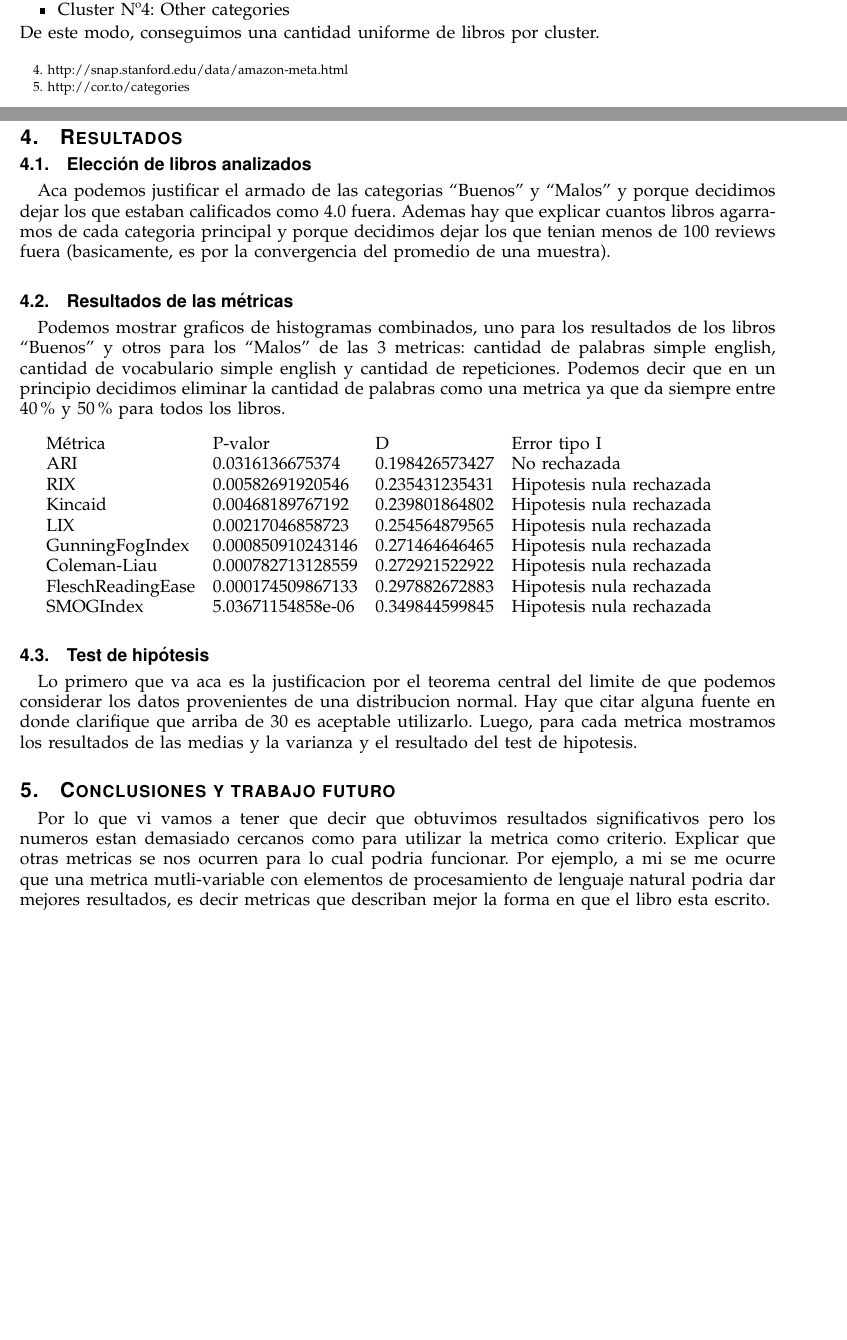
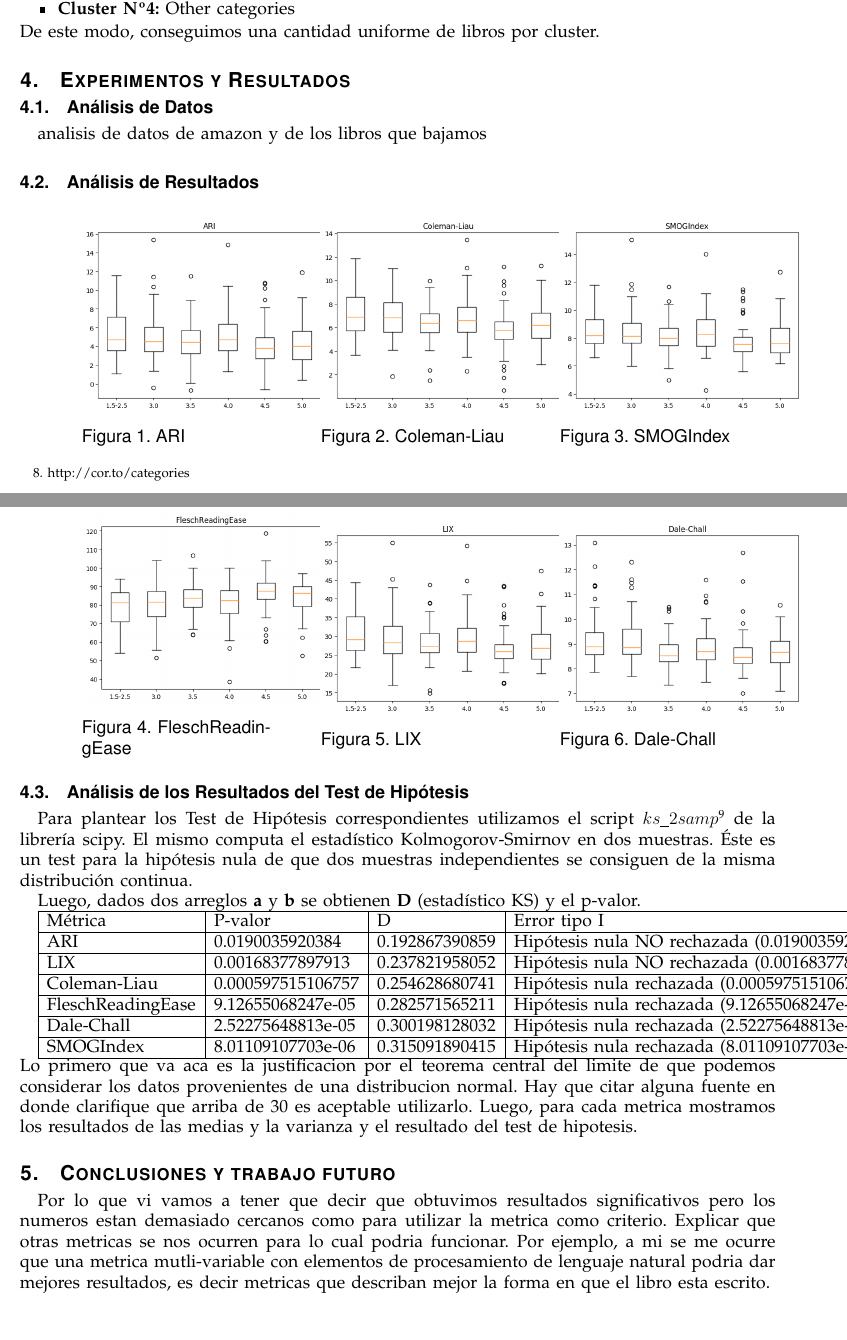
Before and after one commit to ramaroberto/INCC, a LaTeX paper (Trabajo Final/paper/paper.tex): two parts of pages 3 and 4 of 4 before the commit and two parts of pages 4 and 5 of 5 after it, joined at a grey line, cut so that both start at the same text, the shorter picture padded with empty space. Compiled offline with pdfLaTeX.

Commit message:
arreglos y agregado de boxplot

```diff
--- a/Trabajo Final/paper/paper.tex
+++ b/Trabajo Final/paper/paper.tex
@@ -2,12 +2,14 @@
 \documentclass[12pt,journal,compsoc]{IEEEtran}
 \usepackage[spanish]{babel}
 \usepackage{array}
+\usepackage{graphicx}
 \usepackage{diagbox}
+\usepackage{float}
 \usepackage[utf8]{inputenc}
 \newcommand\MYhyperrefoptions{bookmarks=true,bookmarksnumbered=true,
 pdfpagemode={UseOutlines},plainpages=false,pdfpagelabels=true,
 colorlinks=true,linkcolor={black},citecolor={black},urlcolor={black},
-pdftitle={Relación entre la legibilidad de libros y sus respectivas calificaciones},
+pdftitle={Relación entre la legibilidad de una serie de libros y sus respectivas calificaciones},
 pdfsubject={Neurociencia},
 pdfauthor={Sabrina Izcovich, Roberto Rama, Gustavo Juantorena},
 pdfkeywords={Neurociencia, Vocabulario, Libro, Métricas, Legibilidad}}
@@ -102 +118,0 @@ HP7 & 5.87282531 & 7.471714618 & 85.4710048 & 30.82360611 & 8.131901232 & 8.9693
-Primero, descargamos la base de datos \textit{Amazon product co-purchasing network metadata}\footnote{http://snap.stanford.edu/data/amazon-meta.html} en donde se detallan productos (dentro de los cuales 393.561 son libros), ranking de ventas, categoría de los mismos y reseñas en el sitio de Amazon.com. Al analizarla, nos encontramos con que, además de que la mayoría de los libros se encontraba en diversas categorías a la vez, éstas aparecen acompañadas de todos los subconjuntos de la jerarquía a la que pertenecen. Por ejemplo, la categoría ``Drama'' aparece junto con ``Books'', ``Subjects'', ``Literature \& Fiction'', por lo que ciertos libros terminan perteneciendo a 16 o más categorías. Por otro lado, nos encontramos con que gran parte de los productos se encontraban repetidos, ya sea por poseer distintas ediciones, distintos formatos (tapa blanda/tapa dura, con audio, con dibujos, etc) o por estar clasificados de forma diferente.
@@ -111,2 +128,0 @@ Para lograr resultados significativos, analizamos 156 libros que clasificamos de
-\item Cluster Nº3: Mystery and Thrillers, Thrillers, Biographies and Memoirs, Suspense, Nonfiction, History, Politics, Social Science
-\item Cluster Nº4: Other categories
@@ -113,24 +132,86 @@ Para lograr resultados significativos, analizamos 156 libros que clasificamos de
+\item \textbf{Cluster Nº4:} Other categories
 \end{itemize}
 De este modo, conseguimos una cantidad uniforme de libros por cluster.
 
-% \subsection{Métricas utilizadas} Explicacion de la metrica de simple english y de la metrica de repeticiones (quizas?). Explicacion del algoritmo utilizado para generar la metrica, explicar por que utilizamos un diccionario para filtrar palabras positivas. Explicar cantidad de apariciones (que al final no nos sirvio) contra cantidad de vocabulario simple (que es la que se presento relevante). Explicar como hicimos para validar la metrica (libros de whinny pooh, textos de harry potter vs edades recomendadas). No dar resultados de las metricas, eso se da en la proxima seccion.
+\section{Experimentos y Resultados}
+\subsection{Análisis de Datos}
+analisis de datos de amazon y de los libros que bajamos
+%Ademas hay que explicar cuantos libros agarramos de cada categoria principal y porque decidimos dejar los que tenian menos de 100 reviews fuera (basicamente, es por la convergencia del promedio de una muestra). \subsection{Resultados de las métricas} Podemos mostrar graficos de histogramas combinados, uno para los resultados de los libros ``Buenos'' y otros para los ``Malos'' de las 3 metricas: cantidad de palabras simple english, cantidad de vocabulario simple english y cantidad de repeticiones. Podemos decir que en un principio decidimos eliminar la cantidad de palabras como una metrica ya que da siempre entre 40\% y 50\% para todos los libros.\\
 
-\section{Resultados}
-\subsection{Elección de libros analizados} Aca podemos justificar el armado de las categorias ``Buenos'' y ``Malos'' y porque decidimos dejar los que estaban calificados como 4.0 fuera. Ademas hay que explicar cuantos libros agarramos de cada categoria principal y porque decidimos dejar los que tenian menos de 100 reviews fuera (basicamente, es por la convergencia del promedio de una muestra). \subsection{Resultados de las métricas} Podemos mostrar graficos de histogramas combinados, uno para los resultados de los libros ``Buenos'' y otros para los ``Malos'' de las 3 metricas: cantidad de palabras simple english, cantidad de vocabulario simple english y cantidad de repeticiones. Podemos decir que en un principio decidimos eliminar la cantidad de palabras como una metrica ya que da siempre entre 40\% y 50\% para todos los libros.\\
+\subsection{Análisis de Resultados}
 
-\begin{tabular}{ l l l l }
+\begin{minipage}{\linewidth}
+  \centering
+  \begin{minipage}{0.25\linewidth}
+      \begin{figure}[H]
+          \includegraphics[width=2.3in]{../unigrams/scripts/boxplots/not-normalized-ARI.png}
+          \caption{ARI}
+      \end{figure}
+  \end{minipage}
+  \hspace{0.05\linewidth}
+  \begin{minipage}{0.25\linewidth}
+      \begin{figure}[H]
+          \includegraphics[width=2.3in]{../unigrams/scripts/boxplots/not-normalized-Coleman-Liau.png}
+          \caption{Coleman-Liau}
+      \end{figure}
+  \end{minipage}
+  \hspace{0.05\linewidth}
+  \begin{minipage}{0.25\linewidth}
+      \begin{figure}[H]
+          \includegraphics[width=2.3in]{../unigrams/scripts/boxplots/not-normalized-SMOGIndex.png}
+          \caption{SMOGIndex}
+      \end{figure}
+  \end{minipage}
+\end{minipage}
 
+\begin{minipage}{\linewidth}
+  \centering
+  \begin{minipage}{0.25\linewidth}
+      \begin{figure}[H]
+          \includegraphics[width=2.3in]{../unigrams/scripts/boxplots/not-normalized-FleschReadingEase.png}
+          \caption{FleschReadingEase}
+      \end{figure}
+  \end{minipage}
+  \hspace{0.05\linewidth}
+  \begin{minipage}{0.25\linewidth}
+      \begin{figure}[H]
+          \includegraphics[width=2.3in]{../unigrams/scripts/boxplots/not-normalized-LIX.png}
+          \caption{LIX}
+      \end{figure}
+  \end{minipage}
+  \hspace{0.05\linewidth}
+  \begin{minipage}{0.25\linewidth}
+      \begin{figure}[H]
+          \includegraphics[width=2.3in]{../unigrams/scripts/boxplots/not-normalized-Dale-Chall.png}
+          \caption{Dale-Chall}
+      \end{figure}
+  \end{minipage}
+\end{minipage}
+
+\subsection{Análisis de los Resultados del Test de Hipótesis}
+
+Para plantear los Test de Hipótesis correspondientes utilizamos el script $ks\_2samp$\footnote{https://docs.scipy.org/doc/scipy-0.15.1/reference/generated/scipy.stats.ks\_2samp.html} de la librería scipy. El mismo computa el estadístico Kolmogorov-Smirnov en dos muestras. Éste es un test para la hipótesis nula de que dos muestras independientes se consiguen de la misma distribución continua.
+
+Luego, dados dos arreglos \textbf{a} y \textbf{b} se obtienen \textbf{D} (estadístico KS) y el p-valor.
+
+\begin{tabular}{ | l | l | l | l | }
+\hline
 Métrica & P-valor & D & Error tipo I\\
-ARI & 0.0316136675374 & 0.198426573427 & No rechazada \\
-RIX & 0.00582691920546 & 0.235431235431 & Hipotesis nula rechazada \\
-Kincaid & 0.00468189767192 & 0.239801864802 & Hipotesis nula rechazada \\
-LIX & 0.00217046858723 & 0.254564879565 & Hipotesis nula rechazada \\
-GunningFogIndex & 0.000850910243146 & 0.271464646465 & Hipotesis nula rechazada \\
-Coleman-Liau & 0.000782713128559 & 0.272921522922 & Hipotesis nula rechazada \\
-FleschReadingEase & 0.000174509867133 & 0.297882672883 & Hipotesis nula rechazada \\
-SMOGIndex & 5.03671154858e-06 & 0.349844599845 & Hipotesis nula rechazada \\
+\hline
+ARI & 0.0190035920384 & 0.192867390859 & Hipótesis nula NO rechazada (0.0190035920384 < 0.001 y 0.250668191907 < 0.192867390859)\\
+\hline
+LIX & 0.00168377897913 & 0.237821958052 & Hipótesis nula NO rechazada (0.00168377897913 < 0.001 y 0.250668191907 < 0.237821958052)\\
+\hline
+Coleman-Liau & 0.000597515106757 & 0.254628680741 & Hipótesis nula rechazada (0.000597515106757 < 0.001 y 0.250668191907 < 0.254628680741)\\
+\hline
+FleschReadingEase & 9.12655068247e-05 & 0.282571565211 & Hipótesis nula rechazada (9.12655068247e-05 < 0.001 y 0.250668191907 < 0.282571565211)\\
+\hline
+Dale-Chall & 2.52275648813e-05 & 0.300198128032 & Hipótesis nula rechazada (2.52275648813e-05 < 0.001 y 0.250668191907 < 0.300198128032)\\
+\hline
+SMOGIndex & 8.01109107703e-06 & 0.315091890415 & Hipótesis nula rechazada (8.01109107703e-06 < 0.001 y 0.250668191907 < 0.315091890415)\\
+\hline
 \end{tabular}
-\subsection{Test de hipótesis} Lo primero que va aca es la justificacion por el teorema central del limite de que podemos considerar los datos provenientes de una distribucion normal. Hay que citar alguna fuente en donde clarifique que arriba de 30 es aceptable utilizarlo. Luego, para cada metrica mostramos los resultados de las medias y la varianza y el resultado del test de hipotesis.
+Lo primero que va aca es la justificacion por el teorema central del limite de que podemos considerar los datos provenientes de una distribucion normal. Hay que citar alguna fuente en donde clarifique que arriba de 30 es aceptable utilizarlo. Luego, para cada metrica mostramos los resultados de las medias y la varianza y el resultado del test de hipotesis.
 
 \section{Conclusiones y trabajo futuro} Por lo que vi vamos a tener que decir que obtuvimos resultados significativos pero los numeros estan demasiado cercanos como para utilizar la metrica como criterio. Explicar que otras metricas se nos ocurren para lo cual podria funcionar. Por ejemplo, a mi se me ocurre que una metrica mutli-variable con elementos de procesamiento de lenguaje natural podria dar mejores resultados, es decir metricas que describan mejor la forma en que el libro esta escrito.\\
 
```
Also changed, not shown: Trabajo Final/paper/paper.tex (98 more changed lines).
